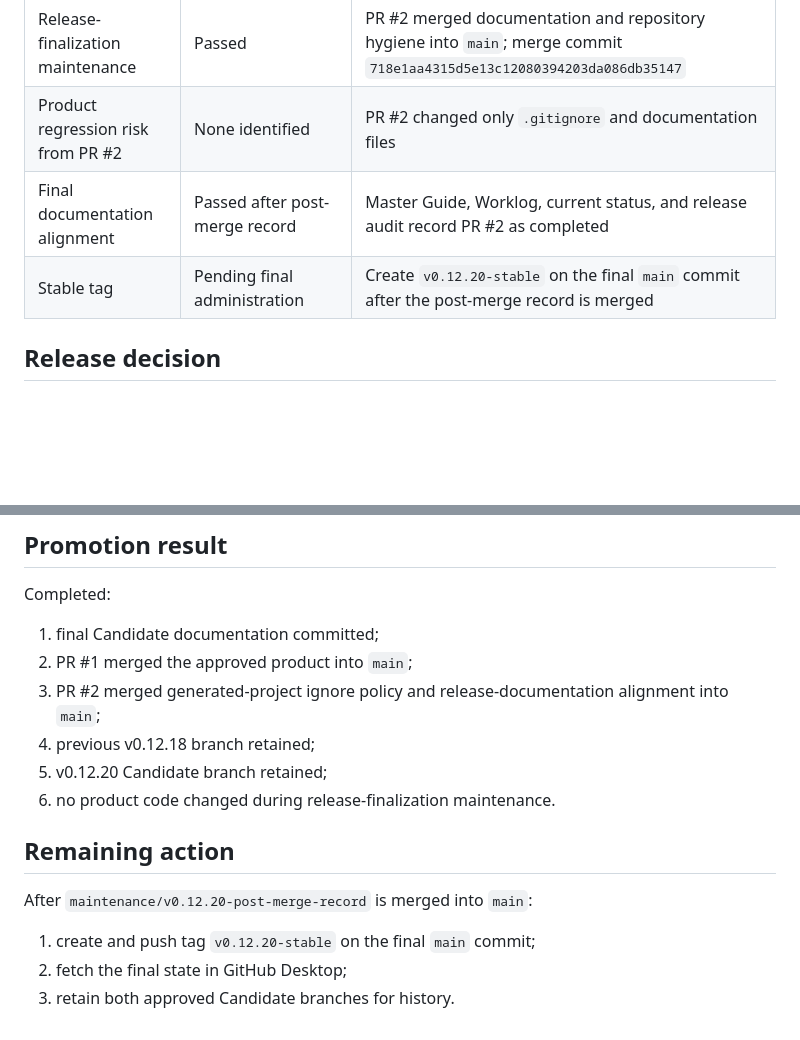
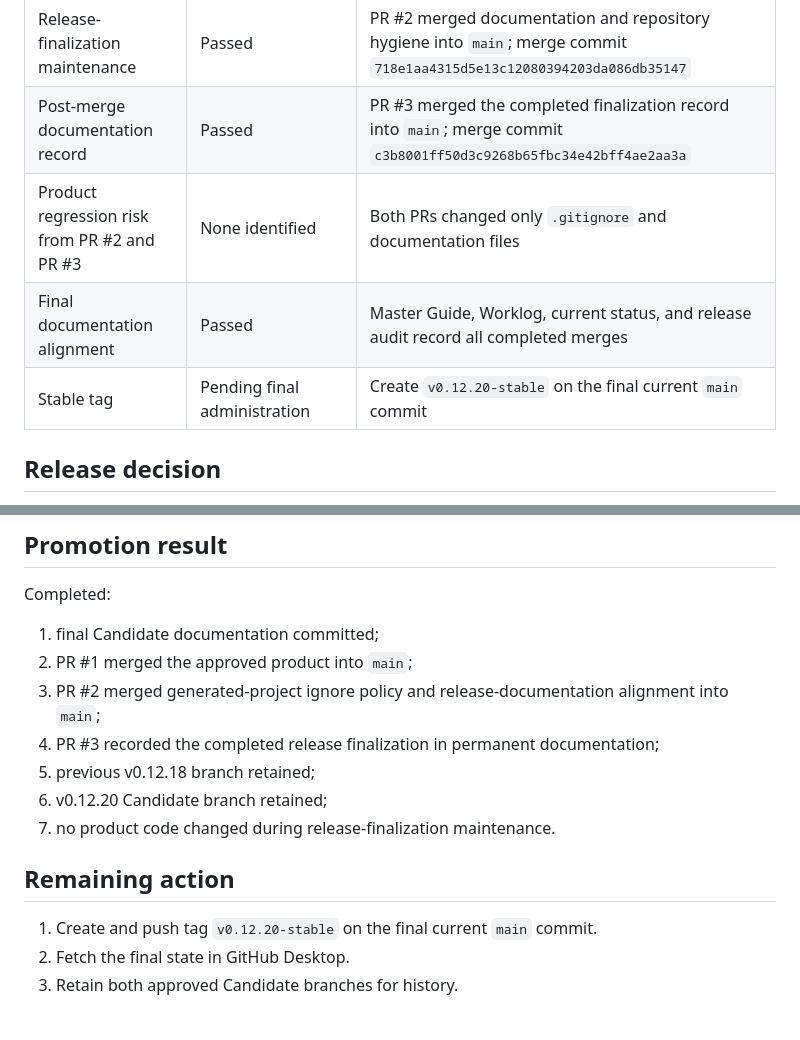
Before and after one commit to zhelabio-blip/hussle-ios, a Markdown page: Docs/Releases/RELEASE_AUDIT_v01220.md, 2 parts joined by grey strips. GitHub-like rendering; blank space fills up the shorter version.

Commit message:
Finalize v0.12.20 release audit status

```diff
--- a/Docs/Releases/RELEASE_AUDIT_v01220.md
+++ b/Docs/Releases/RELEASE_AUDIT_v01220.md
@@ -21,9 +21,10 @@
 | Product promotion | Passed | PR #1 merged `candidate/v0.12.20-exit-demo` into `main`; merge commit `1d64a3544b3311a03783ca23dd6a38abe9289d86` |
 | Generated-project policy | Passed | `.gitignore` includes `Hussle.xcodeproj/`; generated Xcode project remains local and untracked |
 | Release-finalization maintenance | Passed | PR #2 merged documentation and repository hygiene into `main`; merge commit `718e1aa4315d5e13c12080394203da086db35147` |
-| Product regression risk from PR #2 | None identified | PR #2 changed only `.gitignore` and documentation files |
-| Final documentation alignment | Passed after post-merge record | Master Guide, Worklog, current status, and release audit record PR #2 as completed |
-| Stable tag | Pending final administration | Create `v0.12.20-stable` on the final `main` commit after the post-merge record is merged |
+| Post-merge documentation record | Passed | PR #3 merged the completed finalization record into `main`; merge commit `c3b8001ff50d3c9268b65fbc34e42bff4ae2aa3a` |
+| Product regression risk from PR #2 and PR #3 | None identified | Both PRs changed only `.gitignore` and documentation files |
+| Final documentation alignment | Passed | Master Guide, Worklog, current status, and release audit record all completed merges |
+| Stable tag | Pending final administration | Create `v0.12.20-stable` on the final current `main` commit |
 
 ## Release decision
 
@@ -38,14 +39,13 @@ Completed:
 1. final Candidate documentation committed;
 2. PR #1 merged the approved product into `main`;
 3. PR #2 merged generated-project ignore policy and release-documentation alignment into `main`;
-4. previous v0.12.18 branch retained;
-5. v0.12.20 Candidate branch retained;
-6. no product code changed during release-finalization maintenance.
+4. PR #3 recorded the completed release finalization in permanent documentation;
+5. previous v0.12.18 branch retained;
+6. v0.12.20 Candidate branch retained;
+7. no product code changed during release-finalization maintenance.
 
 ## Remaining action
 
-After `maintenance/v0.12.20-post-merge-record` is merged into `main`:
-
-1. create and push tag `v0.12.20-stable` on the final `main` commit;
-2. fetch the final state in GitHub Desktop;
-3. retain both approved Candidate branches for history.
+1. Create and push tag `v0.12.20-stable` on the final current `main` commit.
+2. Fetch the final state in GitHub Desktop.
+3. Retain both approved Candidate branches for history.
```
